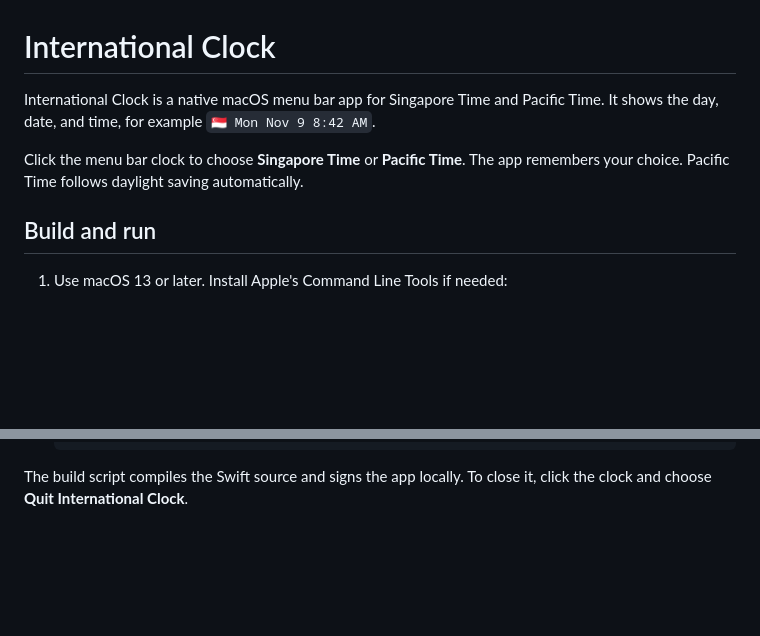
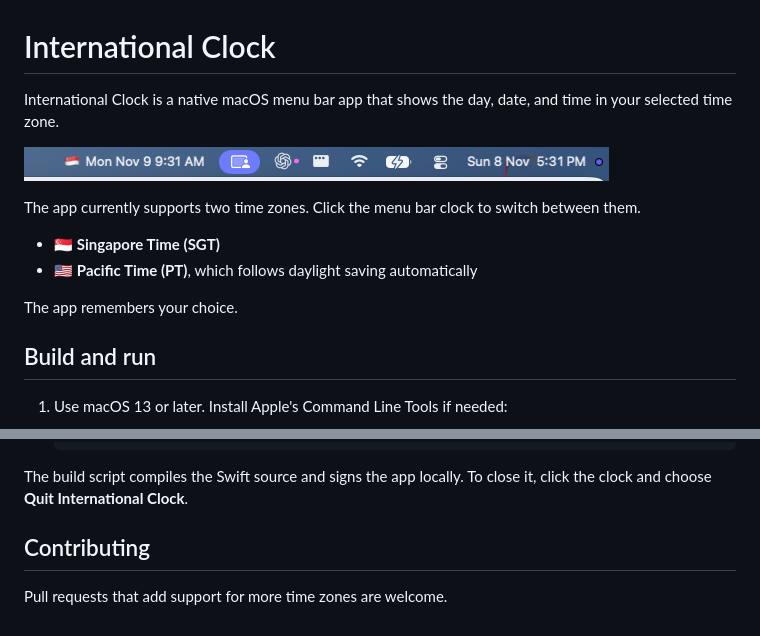
Before and after one commit to sebastianlzy/international-clock, a Markdown page: README.md, 2 parts joined by grey strips. Rendered like a GitHub page; pictures changed too: menu-bar.png (added); blank space fills up the shorter version.

Commit message:
Document supported time zones and use the US flag for Pacific Time

````diff
--- a/README.md
+++ b/README.md
@@ -1,8 +1,15 @@
 # International Clock
 
-International Clock is a native macOS menu bar app for Singapore Time and Pacific Time. It shows the day, date, and time, for example `🇸🇬 Mon Nov 9 8:42 AM`.
+International Clock is a native macOS menu bar app that shows the day, date, and time in your selected time zone.
 
-Click the menu bar clock to choose **Singapore Time** or **Pacific Time**. The app remembers your choice. Pacific Time follows daylight saving automatically.
+![International Clock showing Singapore Time in the macOS menu bar](menu-bar.png)
+
+The app currently supports two time zones. Click the menu bar clock to switch between them.
+
+- 🇸🇬 **Singapore Time (SGT)**
+- 🇺🇸 **Pacific Time (PT)**, which follows daylight saving automatically
+
+The app remembers your choice.
 
 ## Build and run
 
@@ -21,3 +28,7 @@ Click the menu bar clock to choose **Singapore Time** or **Pacific Time**. The a
    ```
 
 The build script compiles the Swift source and signs the app locally. To close it, click the clock and choose **Quit International Clock**.
+
+## Contributing
+
+Pull requests that add support for more time zones are welcome.
````
Also changed, not shown: 1 other file.
